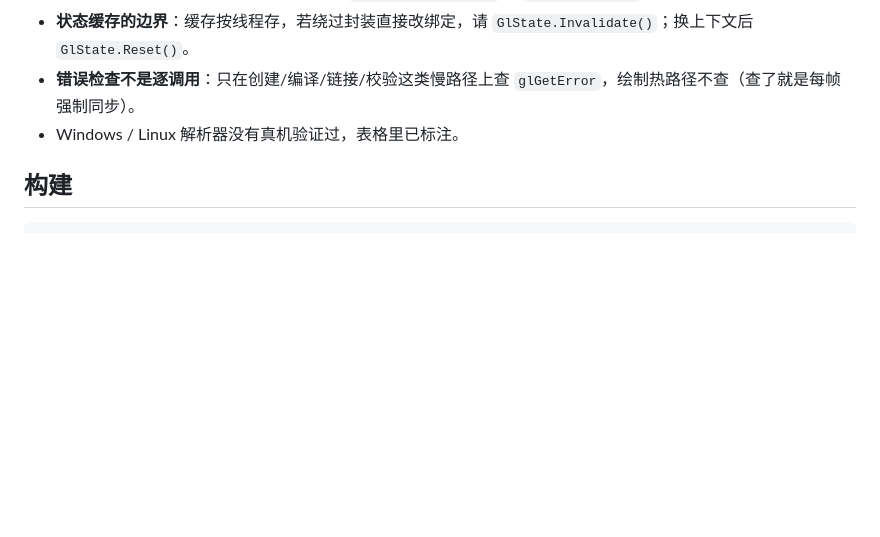
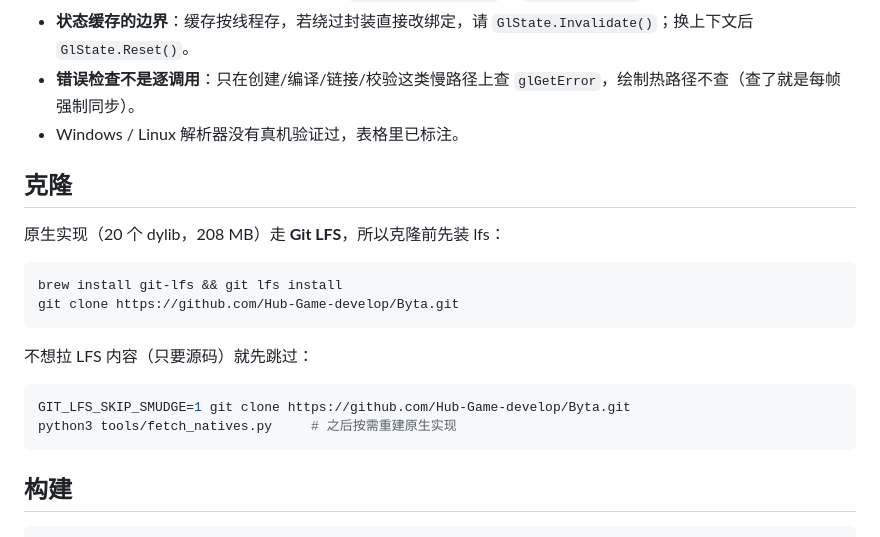
Before and after one commit to Hub-Game-develop/Byta, a Markdown page: README.md, the part around the change. Rendered like a GitHub page; blank space fills up the shorter version.

Commit message:
docs: 补充克隆说明（原生实现走 Git LFS，可跳过）

````diff
--- a/README.md
+++ b/README.md
@@ -178,6 +178,22 @@ dotnet run --project tests/Byta.Tests -c Release -- --system  # Apple 4.1
 - **错误检查不是逐调用**：只在创建/编译/链接/校验这类慢路径上查 `glGetError`，绘制热路径不查（查了就是每帧强制同步）。
 - Windows / Linux 解析器没有真机验证过，表格里已标注。
 
+## 克隆
+
+原生实现（20 个 dylib，208 MB）走 **Git LFS**，所以克隆前先装 lfs：
+
+```bash
+brew install git-lfs && git lfs install
+git clone https://github.com/Hub-Game-develop/Byta.git
+```
+
+不想拉 LFS 内容（只要源码）就先跳过：
+
+```bash
+GIT_LFS_SKIP_SMUDGE=1 git clone https://github.com/Hub-Game-develop/Byta.git
+python3 tools/fetch_natives.py     # 之后按需重建原生实现
+```
+
 ## 构建
 
 ```bash
````
